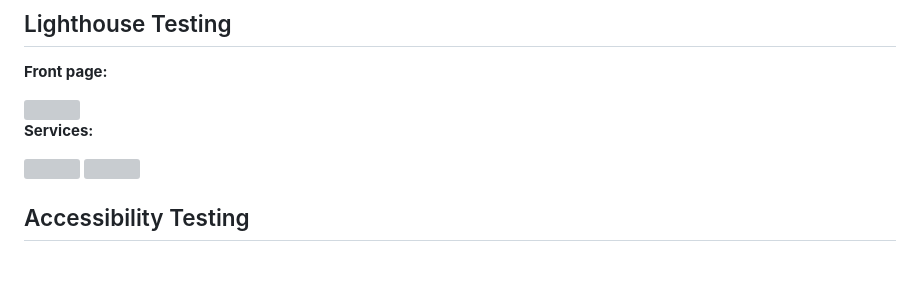
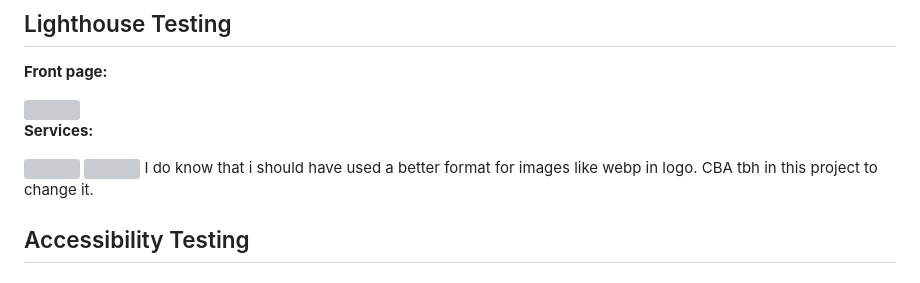
Before and after one commit to strawbeard88/projectms1, a Markdown page: testing.md, the part around the change. Drawn GitHub-style; grey boxes are pictures that could not be loaded.

Commit message:
Add text to my image.

```diff
--- a/testing.md
+++ b/testing.md
@@ -72,7 +72,7 @@ The site was tested on multiple devices and screen sizes to ensure correct layou
 
 <img src="assets\images\readme img\services-lighthouse-testing.jpg" >
 <img src="assets\images\readme img\services2-lighthouse-testing.jpg" >
-
+I do know that i should have used a better format for images like webp in logo. CBA tbh in this project to change it.
 
 ## Accessibility Testing
 
```
